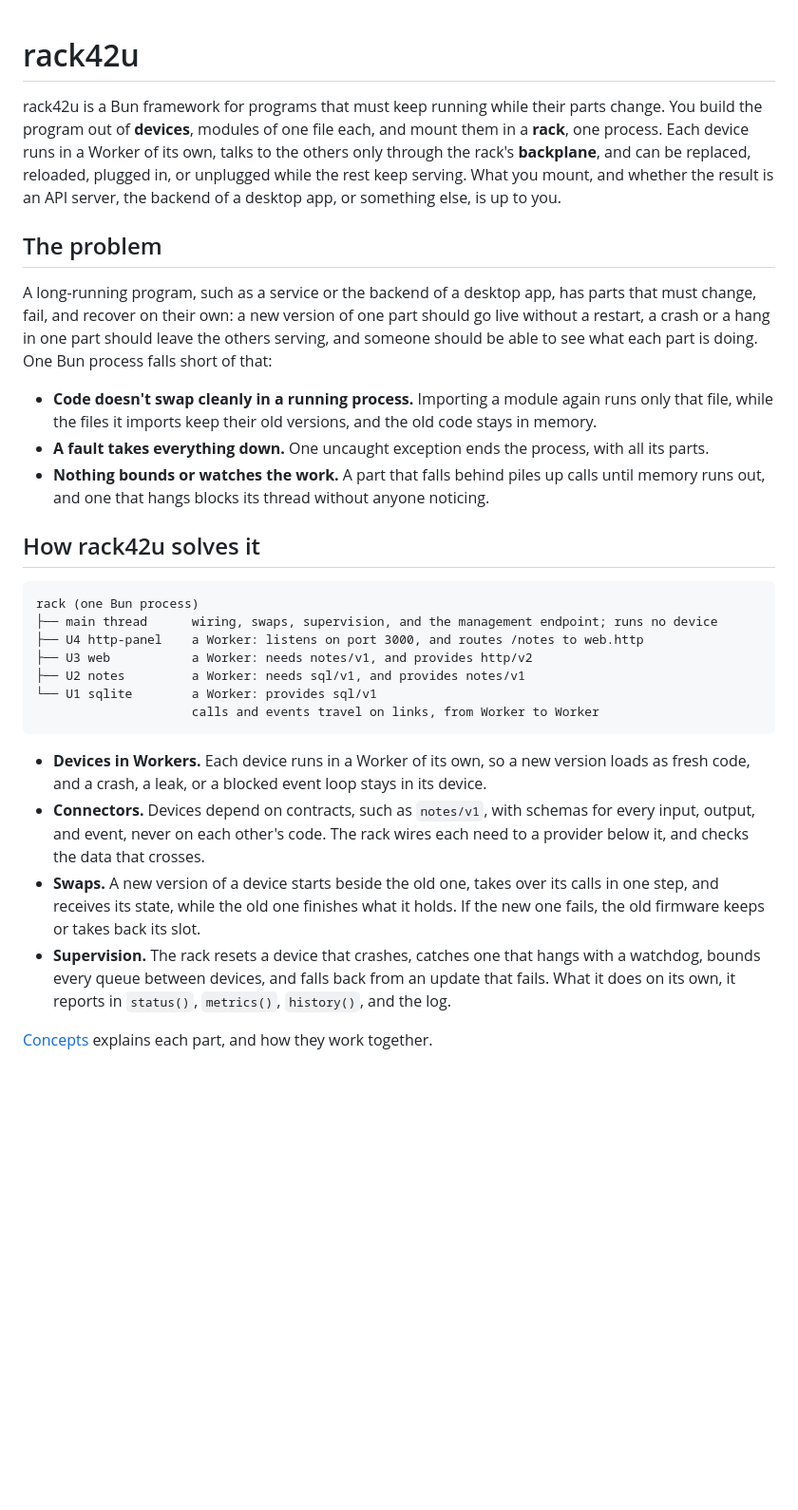
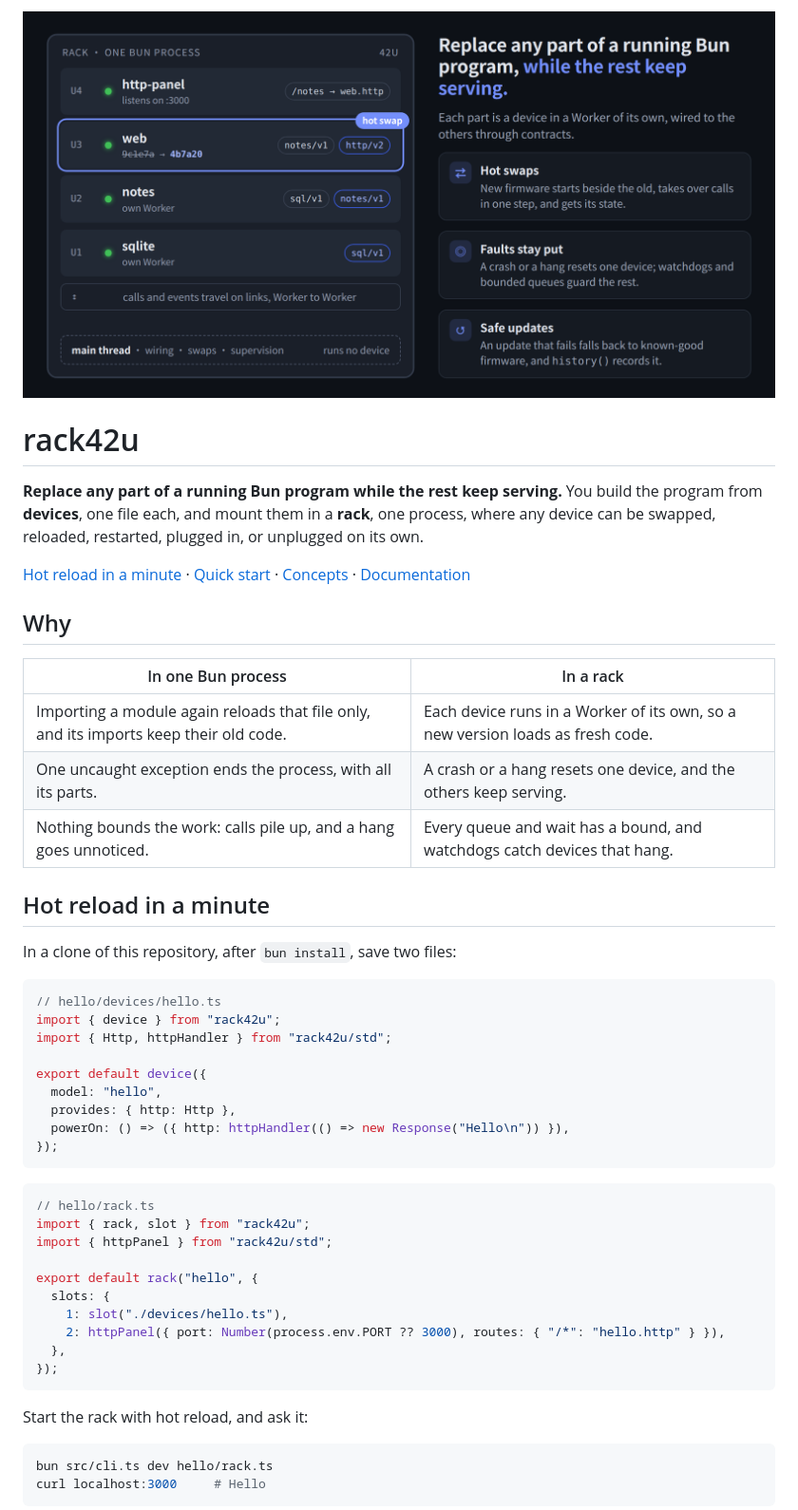
Before and after one commit to DreamZora/racku, a Markdown page: README.md, the part around one of its changes. Shown at 95% size. Rendered like a GitHub page; pictures changed too: docs/images/rack.png (added); blank space fills up the shorter version.

````diff
--- a/README.md
+++ b/README.md
@@ -1,30 +1,53 @@
+<img src="docs/images/rack.png" width="880" alt="A rack of four devices, each in a Worker of its own: http-panel, web, notes, and sqlite, above the main thread, which runs none of them. web is in a hot swap from firmware 9c1e7a to 4b7a20 while the others keep serving. Three cards: hot swaps, faults stay put, and safe updates.">
+<!-- docs/images/rack.html da8810b0ded6 -->
+
 # rack42u
 
-rack42u is a Bun framework for programs that must keep running while their parts change. You build the program out of **devices**, modules of one file each, and mount them in a **rack**, one process. Each device runs in a Worker of its own, talks to the others only through the rack's **backplane**, and can be replaced, reloaded, plugged in, or unplugged while the rest keep serving. What you mount, and whether the result is an API server, the backend of a desktop app, or something else, is up to you.
+**Replace any part of a running Bun program while the rest keep serving.** You build the program from **devices**, one file each, and mount them in a **rack**, one process, where any device can be swapped, reloaded, restarted, plugged in, or unplugged on its own.
 
-## The problem
+[Hot reload in a minute](#hot-reload-in-a-minute) · [Quick start](#quick-start) · [Concepts](docs/concepts.md) · [Documentation](docs/README.md)
 
-A long-running program, such as a service or the backend of a desktop app, has parts that must change, fail, and recover on their own: a new version of one part should go live without a restart, a crash or a hang in one part should leave the others serving, and someone should be able to see what each part is doing. One Bun process falls short of that:
+## Why
 
-- **Code doesn't swap cleanly in a running process.** Importing a module again runs only that file, while the files it imports keep their old versions, and the old code stays in memory.
-- **A fault takes everything down.** One uncaught exception ends the process, with all its parts.
-- **Nothing bounds or watches the work.** A part that falls behind piles up calls until memory runs out, and one that hangs blocks its thread without anyone noticing.
+| In one Bun process | In a rack |
+|---|---|
+| Importing a module again reloads that file only, and its imports keep their old code. | Each device runs in a Worker of its own, so a new version loads as fresh code. |
+| One uncaught exception ends the process, with all its parts. | A crash or a hang resets one device, and the others keep serving. |
+| Nothing bounds the work: calls pile up, and a hang goes unnoticed. | Every queue and wait has a bound, and watchdogs catch devices that hang. |
 
-## How rack42u solves it
+## Hot reload in a minute
 
-```text
-rack (one Bun process)
-├── main thread      wiring, swaps, supervision, and the management endpoint; runs no device
-├── U4 http-panel    a Worker: listens on port 3000, and routes /notes to web.http
-├── U3 web           a Worker: needs notes/v1, and provides http/v2
-├── U2 notes         a Worker: needs sql/v1, and provides notes/v1
-└── U1 sqlite        a Worker: provides sql/v1
-                     calls and events travel on links, from Worker to Worker
+In a clone of this repository, after `bun install`, save two files:
+
+```ts
+// hello/devices/hello.ts
+import { device } from "rack42u";
+import { Http, httpHandler } from "rack42u/std";
+
+export default device({
+  model: "hello",
+  provides: { http: Http },
+  powerOn: () => ({ http: httpHandler(() => new Response("Hello\n")) }),
+});
 ```
 
-- **Devices in Workers.** Each device runs in a Worker of its own, so a new version loads as fresh code, and a crash, a leak, or a blocked event loop stays in its device.
-- **Connectors.** Devices depend on contracts, such as `notes/v1`, with schemas for every input, output, and event, never on each other's code. The rack wires each need to a provider below it, and checks the data that crosses.
-- **Swaps.** A new version of a device starts beside the old one, takes over its calls in one step, and receives its state, while the old one finishes what it holds. If the new one fails, the old firmware keeps or takes back its slot.
-- **Supervision.** The rack resets a device that crashes, catches one that hangs with a watchdog, bounds every queue between devices, and falls back from an update that fails. What it does on its own, it reports in `status()`, `metrics()`, `history()`, and the log.
+```ts
+// hello/rack.ts
+import { rack, slot } from "rack42u";
+import { httpPanel } from "rack42u/std";
 
-[Concepts](docs/concepts.md) explains each part, and how they work together.
+export default rack("hello", {
+  slots: {
+    1: slot("./devices/hello.ts"),
+    2: httpPanel({ port: Number(process.env.PORT ?? 3000), routes: { "/*": "hello.http" } }),
+  },
+});
+```
+
+Start the rack with hot reload, and ask it:
+
+```sh
+bun src/cli.ts dev hello/rack.ts
+curl localhost:3000     # Hello
+```
+
````
Also changed, not shown: other parts of README.md (+48 -37 lines), .agents/decisions/261121_044629-readme-at-a-glance.md (added, +116 -0 lines), AGENTS.md (+7 -2 lines), docs/design.md (+2 -2 lines), 4 other files.
